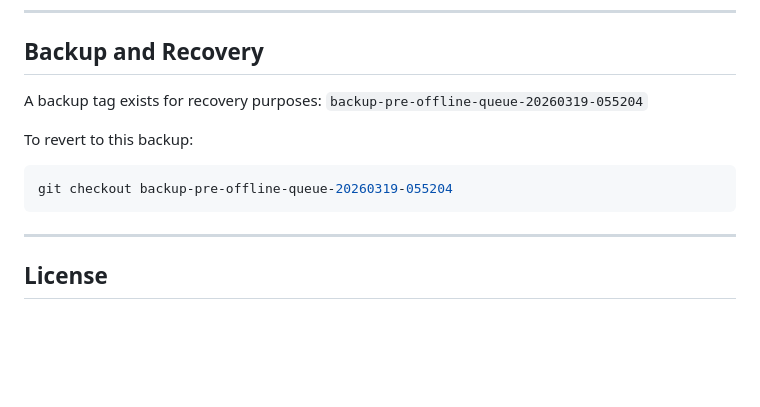
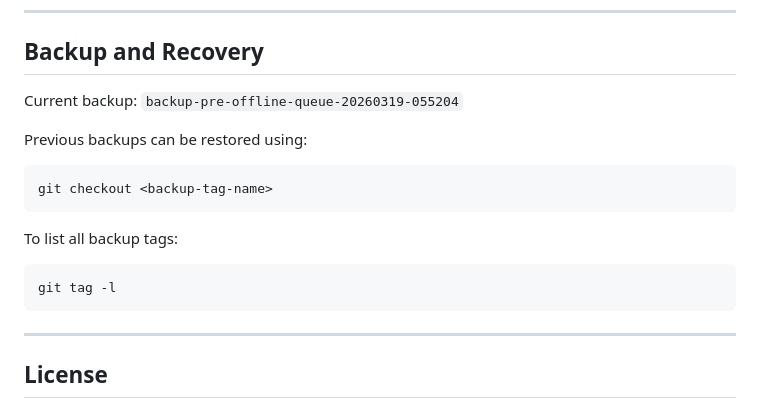
Before and after one commit to EngrDammie/starium-density-app, a Markdown page: README.md, the part around the change. GitHub-like rendering; blank space fills up the shorter version.

Commit message:
Update README with backup info

````diff
--- a/README.md
+++ b/README.md
@@ -378,11 +378,16 @@ const CONFIG = {
 
 ## Backup and Recovery
 
-A backup tag exists for recovery purposes: `backup-pre-offline-queue-20260319-055204`
+Current backup: `backup-pre-offline-queue-20260319-055204`
 
-To revert to this backup:
+Previous backups can be restored using:
 ```bash
-git checkout backup-pre-offline-queue-20260319-055204
+git checkout <backup-tag-name>
+```
+
+To list all backup tags:
+```bash
+git tag -l
 ```
 
 ---
````
